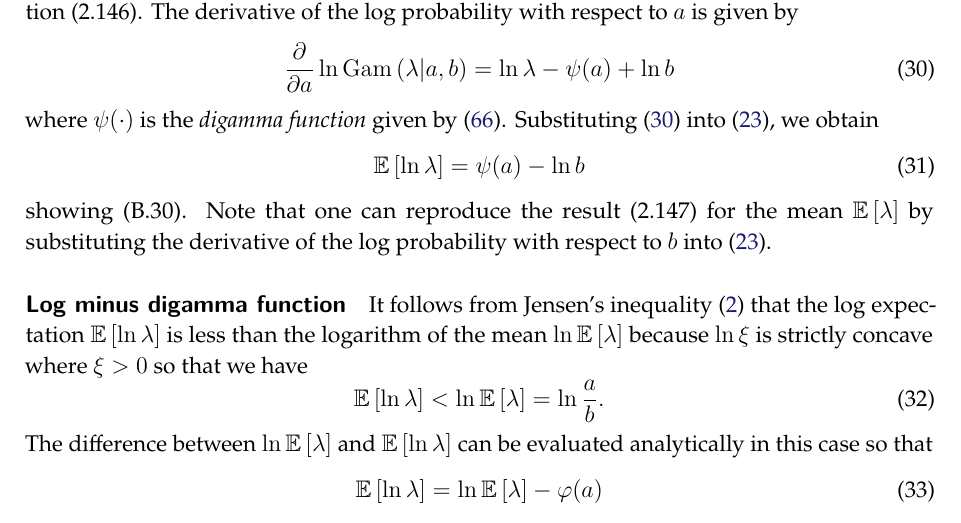
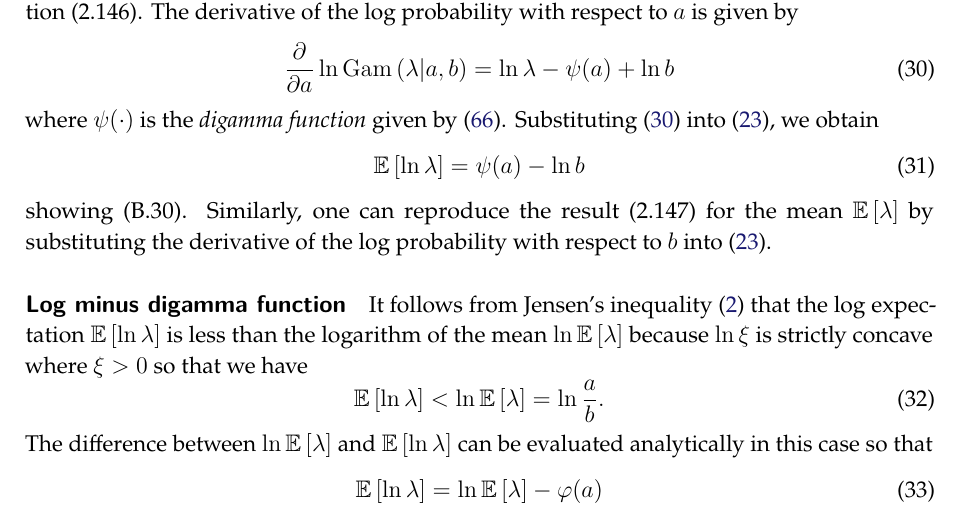
Before and after one commit to yousuketakada/prml_errata, a LaTeX document (prml_errata.tex): part of page 9 of 57, cut so that both start at the same text. Compiled offline with pdfLaTeX.

Commit message:
Edit: Log expectation of gamma distribution

```diff
--- a/prml_errata.tex
+++ b/prml_errata.tex
@@ -670,7 +670,7 @@ we obtain
 \mathbb{E}\left[ \ln \lambda \right] = \psi(a) - \ln b
 \end{equation}
 showing (B.30).
-Note that one can reproduce the result~(2.147) for the mean $\mathbb{E}\left[ \lambda \right]$
+Similarly, one can reproduce the result~(2.147) for the mean~$\mathbb{E}\left[ \lambda \right]$
 by substituting the derivative of the log probability with respect to $b$
 into \eqref{eq:expected_score_function_vanishes}.
 
```
